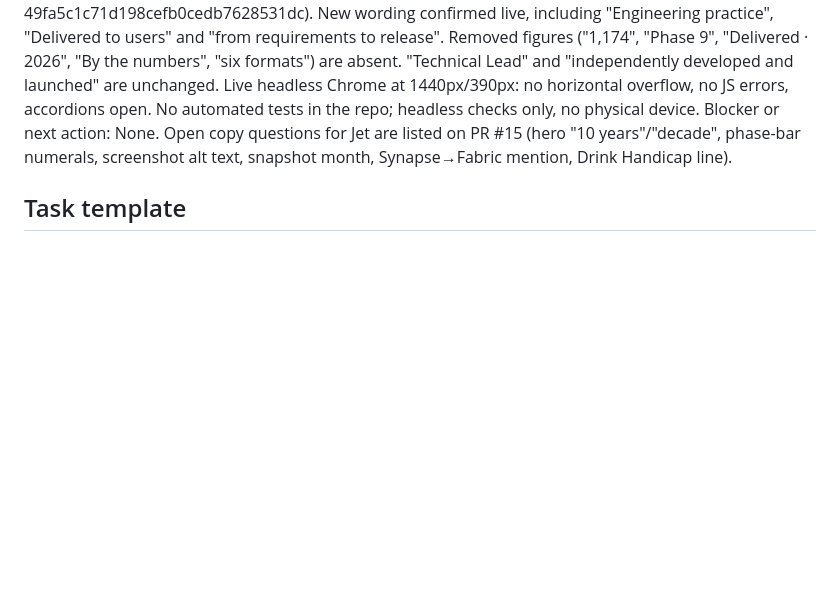
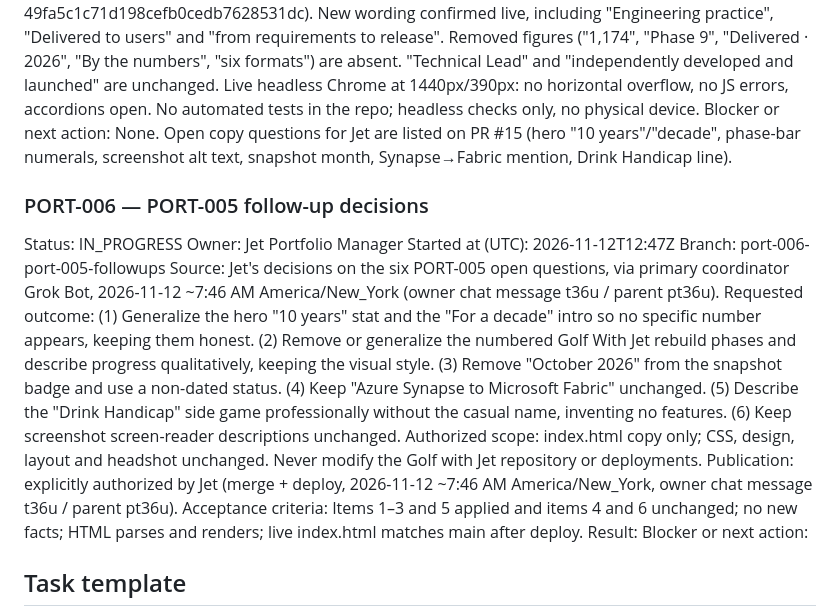
Before and after one commit to hjharding18-alt/jet-portfolio, a Markdown page: PORTFOLIO_MANAGEMENT.md, the part around the change. Rendered like a GitHub page; blank space fills up the shorter version.

Commit message:
PORT-006: add and claim PORT-005 follow-up decisions (t36u)

```diff
--- a/PORTFOLIO_MANAGEMENT.md
+++ b/PORTFOLIO_MANAGEMENT.md
@@ -126,6 +126,19 @@ Acceptance criteria: Experience and project copy contains no metrics, counts, pe
 Result: DONE. PR #15 https://github.com/hjharding18-alt/jet-portfolio/pull/15 (reviewed head 79cb35df; approval comment https://github.com/hjharding18-alt/jet-portfolio/pull/15#issuecomment-6823829090) squash-merged as 5eb3491b7454b22b05c750d7a46771dddef29476. Deployed main manually with wrangler 3.114.17 on Node 20 (site payload only: index.html, jet-headshot.jpg, assets/) to Pages project jet-portfolio (production, branch main): deployment e8bc7d77-48fb-49e3-bd4c-3be6a83e99f2 (https://e8bc7d77.jet-portfolio.pages.dev). Live https://jet-portfolio.pages.dev/ index.html byte-identical to main (md5 49fa5c1c71d198cefb0cedb7628531dc). New wording confirmed live, including "Engineering practice", "Delivered to users" and "from requirements to release". Removed figures ("1,174", "Phase 9", "Delivered · 2026", "By the numbers", "six formats") are absent. "Technical Lead" and "independently developed and launched" are unchanged. Live headless Chrome at 1440px/390px: no horizontal overflow, no JS errors, accordions open. No automated tests in the repo; headless checks only, no physical device.
 Blocker or next action: None. Open copy questions for Jet are listed on PR #15 (hero "10 years"/"decade", phase-bar numerals, screenshot alt text, snapshot month, Synapse→Fabric mention, Drink Handicap line).
 
+### PORT-006 — PORT-005 follow-up decisions
+Status: IN_PROGRESS
+Owner: Jet Portfolio Manager
+Started at (UTC): 2026-11-12T12:47Z
+Branch: port-006-port-005-followups
+Source: Jet's decisions on the six PORT-005 open questions, via primary coordinator Grok Bot, 2026-11-12 ~7:46 AM America/New_York (owner chat message t36u / parent pt36u).
+Requested outcome: (1) Generalize the hero "10 years" stat and the "For a decade" intro so no specific number appears, keeping them honest. (2) Remove or generalize the numbered Golf With Jet rebuild phases and describe progress qualitatively, keeping the visual style. (3) Remove "October 2026" from the snapshot badge and use a non-dated status. (4) Keep "Azure Synapse to Microsoft Fabric" unchanged. (5) Describe the "Drink Handicap" side game professionally without the casual name, inventing no features. (6) Keep screenshot screen-reader descriptions unchanged.
+Authorized scope: index.html copy only; CSS, design, layout and headshot unchanged. Never modify the Golf with Jet repository or deployments.
+Publication: explicitly authorized by Jet (merge + deploy, 2026-11-12 ~7:46 AM America/New_York, owner chat message t36u / parent pt36u).
+Acceptance criteria: Items 1–3 and 5 applied and items 4 and 6 unchanged; no new facts; HTML parses and renders; live index.html matches main after deploy.
+Result:
+Blocker or next action:
+
 ## Task template
 
 ID:
```
